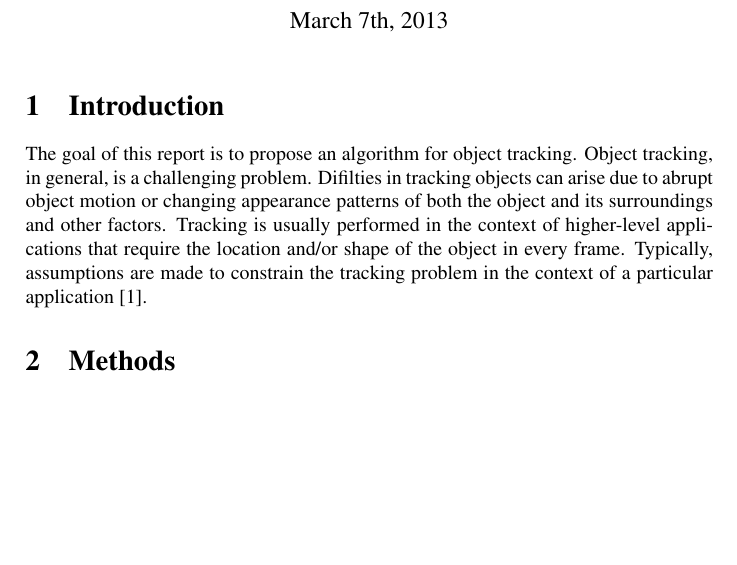
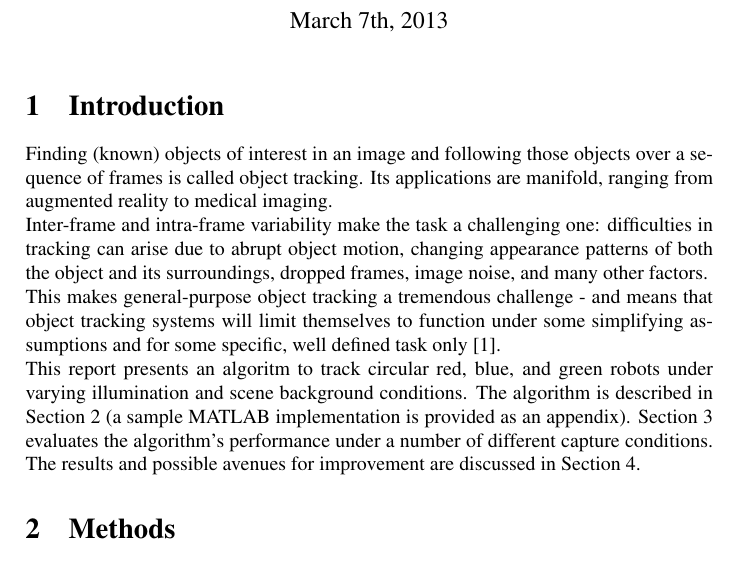
Before and after one commit to tomsbergmanis/ug3_Vision, a LaTeX document (report/src/report.tex): part of page 1 of 7, cut so that both start at the same text, the shorter picture padded with empty space. Compiled offline with pdfLaTeX.

Commit message:
Rewrite introduction

```diff
--- a/report/src/report.tex
+++ b/report/src/report.tex
@@ -12,20 +12,26 @@
 \maketitle
 
 \section{Introduction}\label{intro}
-
-The goal of this report is to propose an algorithm for object tracking.
-Object tracking, in general, is a challenging problem. Difilties in tracking
-objects can arise due to abrupt object motion or changing appearance patterns
-of both the object and its surroundings and other factors. Tracking is usually
-performed in the context of higher-level applications that require the location
-and/or shape of the object in every frame. Typically, assumptions are made to
-constrain the tracking problem in the context of a particular application
-\cite{REF}.
-
+Finding (known) objects of interest in an image and following those objects over
+a sequence of frames is called object tracking. Its applications are manifold,
+ranging from augmented reality to medical imaging.\\
+Inter-frame and intra-frame variability make the task a challenging one:
+difficulties in tracking can arise due to abrupt object motion, changing
+appearance patterns of both the object and its surroundings, dropped frames,
+image noise, and many other factors.\\
+This makes general-purpose object tracking a tremendous challenge - and means
+that object tracking systems will limit themselves to function under some
+simplifying assumptions and for some specific, well defined task only
+\cite{REF}.\\
+This report presents an algoritm to track circular red, blue, and green robots
+under varying illumination and scene background conditions. The algorithm is
+described in Section \ref{methods} (a sample MATLAB implementation is provided
+as an appendix). Section \ref{results} evaluates the algorithm's performance
+under a number of different capture conditions. The results and possible avenues
+for improvement are discussed in Section \ref{discussion}.
 
 
 \section{Methods}\label{methods}
-
 Several simplifying assumptions were made to constrain the tracking problem.
 It was assumed that:
 \begin{enumerate}
```
Also changed, not shown: report/report-full.pdf, report/src/code.m.pdf, report/src/report.pdf, report/src/report.tex (1 more changed lines), 1 other file.
